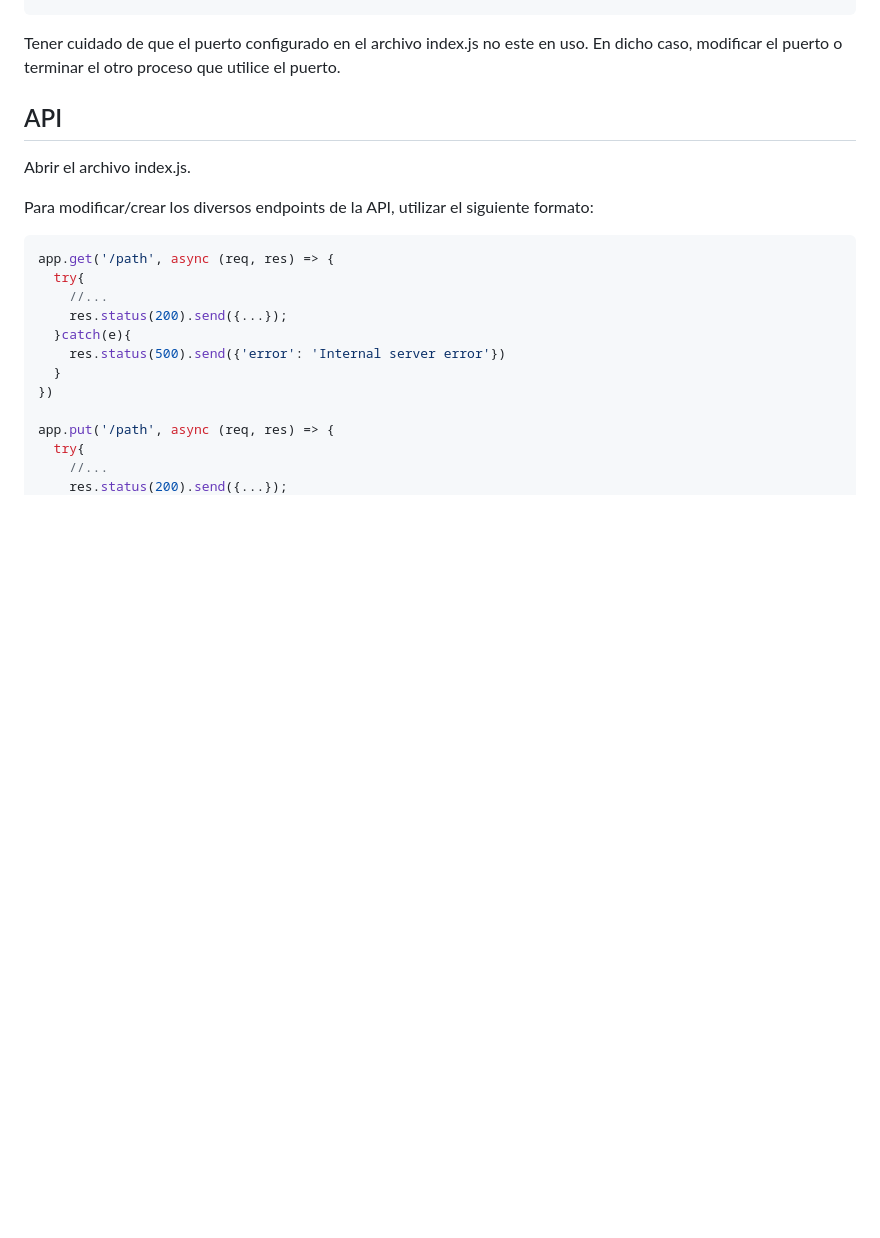
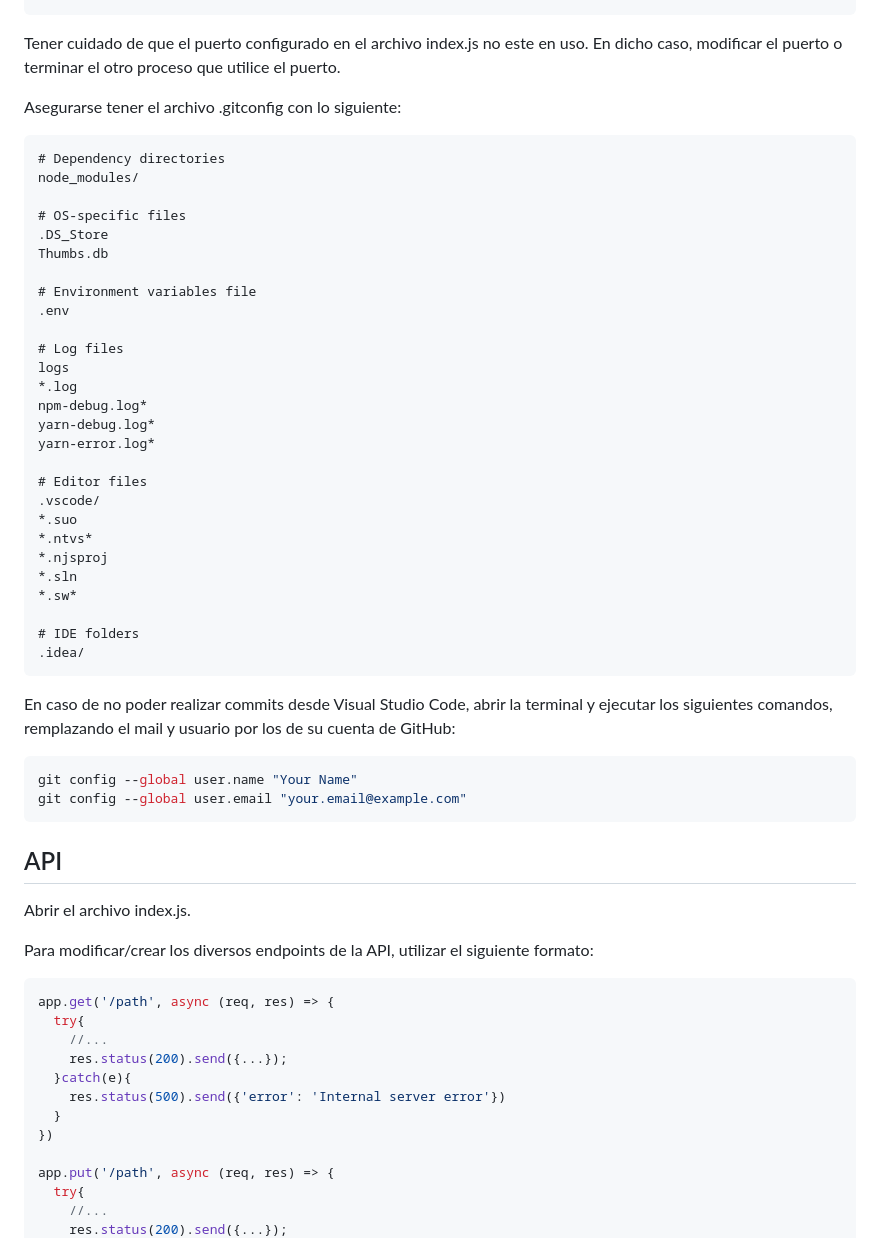
Before and after one commit to martinippo01/myAPI, a Markdown page: README.md, the part around the change. GitHub-like rendering; blank space fills up the shorter version.

````diff
--- a/README.md
+++ b/README.md
@@ -29,6 +29,44 @@ npm install body-parser
 node .
 ```
 Tener cuidado de que el puerto configurado en el archivo index.js no este en uso. En dicho caso, modificar el puerto o terminar el otro proceso que utilice el puerto.
+
+Asegurarse tener el archivo .gitconfig con lo siguiente:
+```
+# Dependency directories
+node_modules/
+
+# OS-specific files
+.DS_Store
+Thumbs.db
+
+# Environment variables file
+.env
+
+# Log files
+logs
+*.log
+npm-debug.log*
+yarn-debug.log*
+yarn-error.log*
+
+# Editor files
+.vscode/
+*.suo
+*.ntvs*
+*.njsproj
+*.sln
+*.sw*
+
+# IDE folders
+.idea/
+```
+
+En caso de no poder realizar commits desde Visual Studio Code, abrir la terminal y ejecutar los siguientes comandos, remplazando el mail y usuario por los de su cuenta de GitHub:
+```bash
+git config --global user.name "Your Name"
+git config --global user.email "your.email@example.com"
+```
+
 
 ## API
 Abrir el archivo index.js.
````
